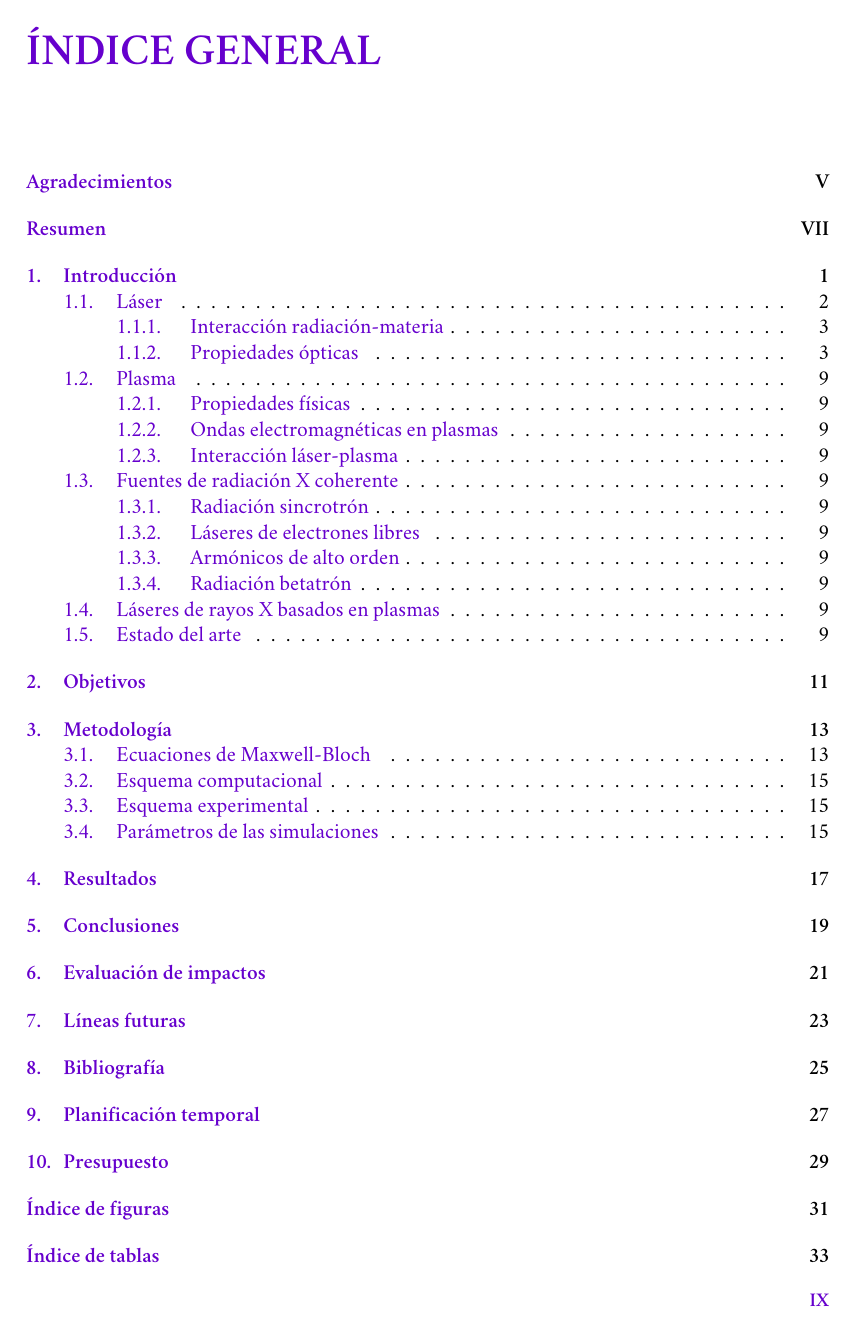
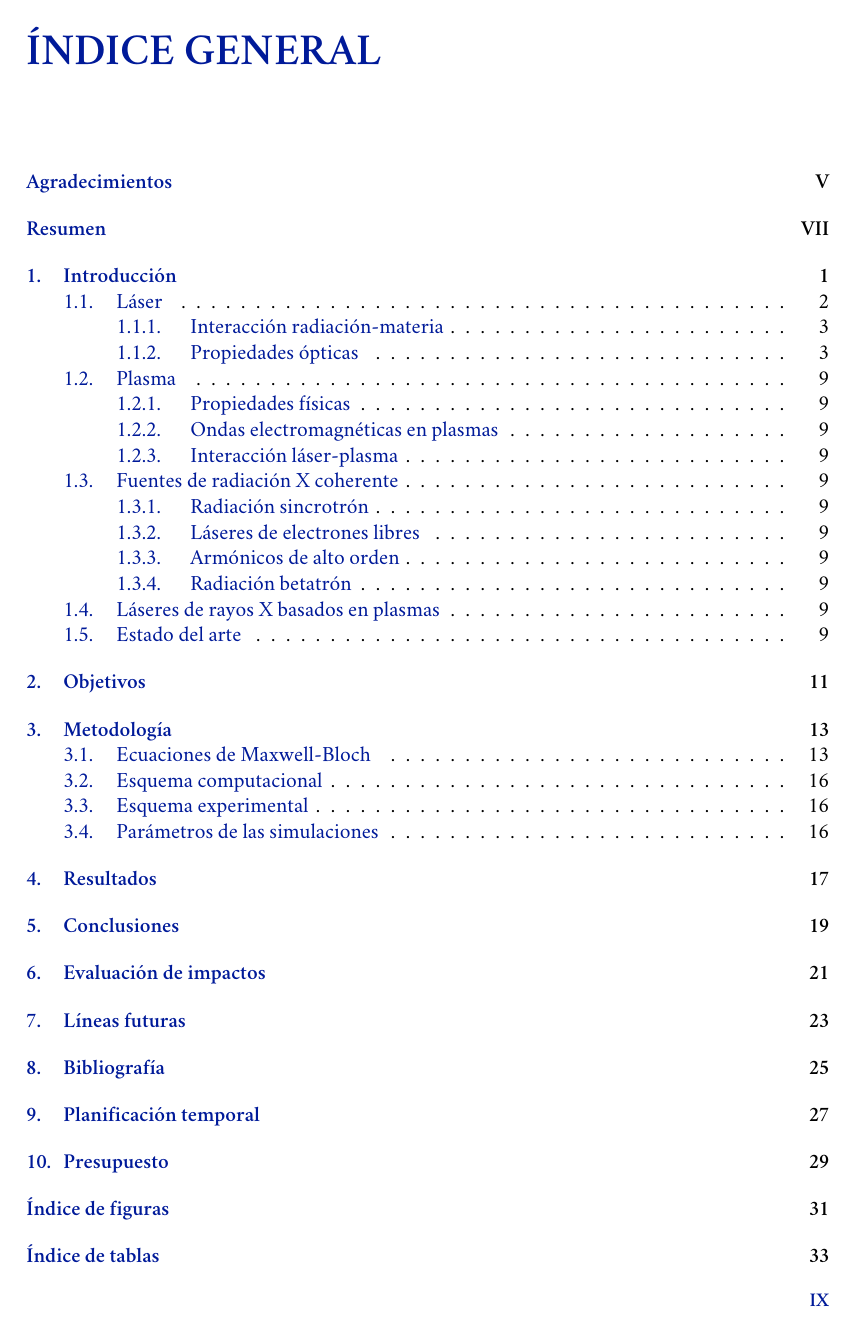
Before and after one commit to ismatorresgarcia/MScThesis, a LaTeX document (main.tex, which reads clase_tfm.cls): page 9 of 52. Compiled offline with XeLaTeX; a missing font is replaced by an installed copy or a similar font.

Commit message:
Changed the colour of chapter headings, sections, headers and footers from purple to blue

```diff
--- a/clase_tfm.cls
+++ b/clase_tfm.cls
@@ -111,8 +111,6 @@
 \definecolor{miazull}{RGB}{119,141,255}
 \definecolor{mirojo}{RGB}{153,0,0}
 \definecolor{mirojoo}{RGB}{199,102,80}
-\definecolor{mimorado}{RGB}{102,0,205}
-\definecolor{mimoradoo}{RGB}{204,153,255}
 \definecolor{miverde}{RGB}{0,153,0}
 \definecolor{minaranja}{RGB}{252,147,3}
 %% colores de códigos
@@ -186,7 +184,7 @@
     colorlinks=true,                        %% color de hipervínculos
     urlcolor=minaranja,                     %% color de hipervínculos de direcciones web
     citecolor=miverde,                      %% color de citas bibliográficas internas
-    linkcolor=mimorado,                     %% color de vínculos internos
+    linkcolor=miazul,                     %% color de vínculos internos
     filecolor=mirojo,                       %% color de urls que abren archivos
     menucolor=mirojoo,                      %% color de las pestañas en Adobe
     anchorcolor=black,                      %% color del texto anclado cuando pasas por encima
@@ -238,24 +236,24 @@
 %%% comandos para configurar tamaños y fuentes de los distintos niveles
 \addtokomafont{disposition}{\normalfont\bfseries}
 
-\addtokomafont{chapter}{\fontsize{25pt}{30pt}\selectfont\color{mimorado}}
-\newkomafont{chapternumber}{\fontsize{60}{72}\selectfont\color{mimoradoo}}
+\addtokomafont{chapter}{\fontsize{25pt}{30pt}\selectfont\color{miazul}}
+\newkomafont{chapternumber}{\fontsize{60}{72}\selectfont\color{miazull}}
 \setkomafont{descriptionlabel}{\normalfont\bfseries} %% Cambio el estilo de los argumentos en itemize y description,
 %% que es lo que utiliza el paquete 'glossaries' también. Por defecto Koma-Script utiliza \sffamily\bfseries
 % \addtokomafont{chapterentry}{\sffamily}
 % \newkomafont{chaptername}{\itshape\sffamily\normalsize\color{migris}}
 
-\addtokomafont{section}{\fontsize{17pt}{21pt}\selectfont\color{mimorado}}
+\addtokomafont{section}{\fontsize{17pt}{21pt}\selectfont\color{miazul}}
 % \newkomafont{sectionnumber}{\fontsize{18pt}{22pt}\selectfont\color{white}}
 
-\addtokomafont{subsection}{\fontsize{14pt}{16pt}\selectfont\color{mimorado}}
+\addtokomafont{subsection}{\fontsize{14pt}{16pt}\selectfont\color{miazul}}
 % \newkomafont{subsectionnumber}{\fontsize{14pt}{16pt}\selectfont\color{white}}
 
-\addtokomafont{subsubsection}{\fontsize{11pt}{13pt}\selectfont\color{mimorado}}
+\addtokomafont{subsubsection}{\fontsize{11pt}{13pt}\selectfont\color{miazul}}
 % \newkomafont{subsubsectionnumber}{\fontsize{14pt}{16pt}\selectfont\color{white}}
 
-\addtokomafont{paragraph}{\selectfont\color{mimorado}}
-\addtokomafont{subparagraph}{\selectfont\color{mimorado}}
+\addtokomafont{paragraph}{\selectfont\color{miazul}}
+\addtokomafont{subparagraph}{\selectfont\color{miazul}}
 
 %%% comando para configurar el número o letra de cada capítulo en los títulos con KOMA-Script
 \renewcommand*{\chapterformat}{%
@@ -283,8 +281,8 @@
 \makeatother
 
 %%% comandos para modificar el estilo de los encabezados y pies de página con KOMA-Script
-\setkomafont{pageheadfoot}{\normalfont\small\bfseries\color{mimorado}}
-\setkomafont{pagenumber}{\normalfont\small\bfseries\color{mimorado}}
+\setkomafont{pageheadfoot}{\normalfont\small\bfseries\color{miazul}}
+\setkomafont{pagenumber}{\normalfont\small\bfseries\color{miazul}}
 \addtokomafont{headsepline}{\color{black}}
 \addtokomafont{footsepline}{\color{black}}
 
```
Also changed, not shown: Cuerpo/Metodologia.tex (+1 -1 lines).
